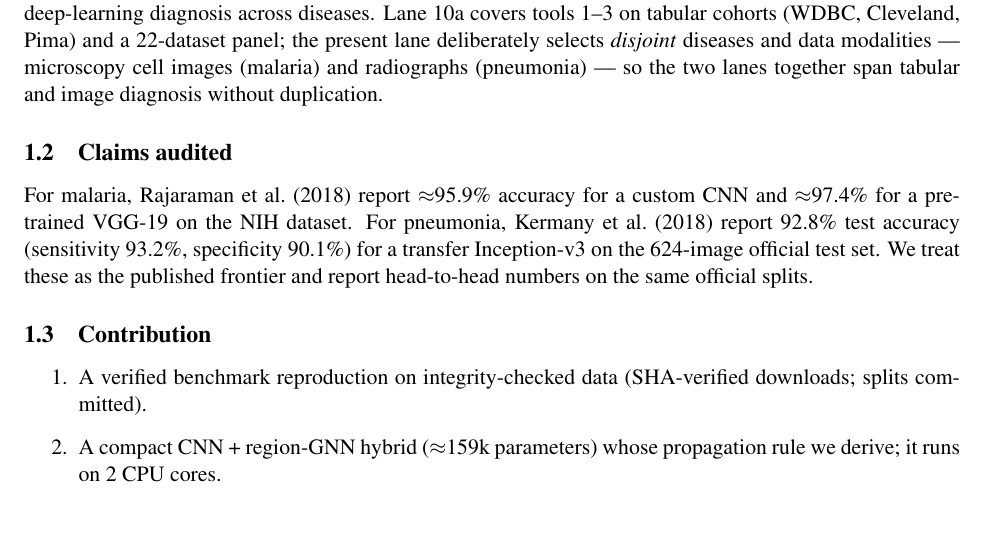
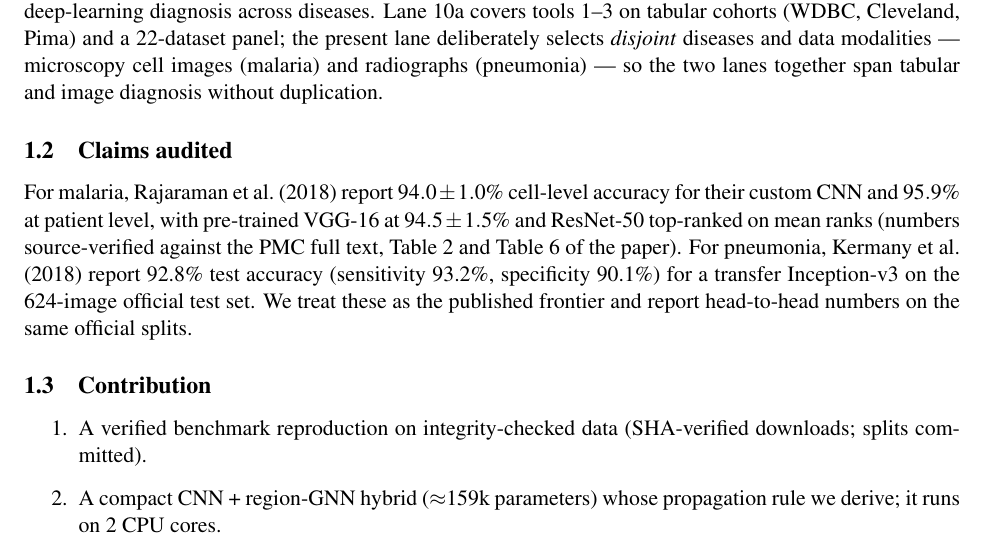
Before and after one commit to uditakankananonononono/mega27-10-dl-diagnosis-suite, a LaTeX paper (subitems_4_5/paper/main.tex): part of page 3 of 29, cut so that both start at the same text, the shorter picture padded with empty space. Compiled offline with pdfLaTeX.

Commit message:
10.x source verification: Rajaraman baselines corrected from PMC full text (custom CNN 94.0% cell-level / 95.9% patient-level, VGG-16 94.5% - no VGG-19 in paper)

```diff
--- a/subitems_4_5/paper/main.tex
+++ b/subitems_4_5/paper/main.tex
@@ -45,8 +45,10 @@ radiographs (pneumonia) --- so the two lanes together span tabular and image
 diagnosis without duplication.
 
 \subsection{Claims audited}
-For malaria, Rajaraman et al.\ (2018) report $\approx$95.9\% accuracy for a
-custom CNN and $\approx$97.4\% for a pre-trained VGG-19 on the NIH dataset.
+For malaria, Rajaraman et al.\ (2018) report $94.0 \pm 1.0$\% cell-level
+accuracy for their custom CNN and $95.9$\% at patient level, with pre-trained
+VGG-16 at $94.5 \pm 1.5$\% and ResNet-50 top-ranked on mean ranks (numbers
+source-verified against the PMC full text, Table~2 and Table~6 of the paper).
 For pneumonia, Kermany et al.\ (2018) report 92.8\% test accuracy
 (sensitivity 93.2\%, specificity 90.1\%) for a transfer Inception-v3 on the
 624-image official test set. We treat these as the published frontier and
```
Also changed, not shown: 2 other files.
